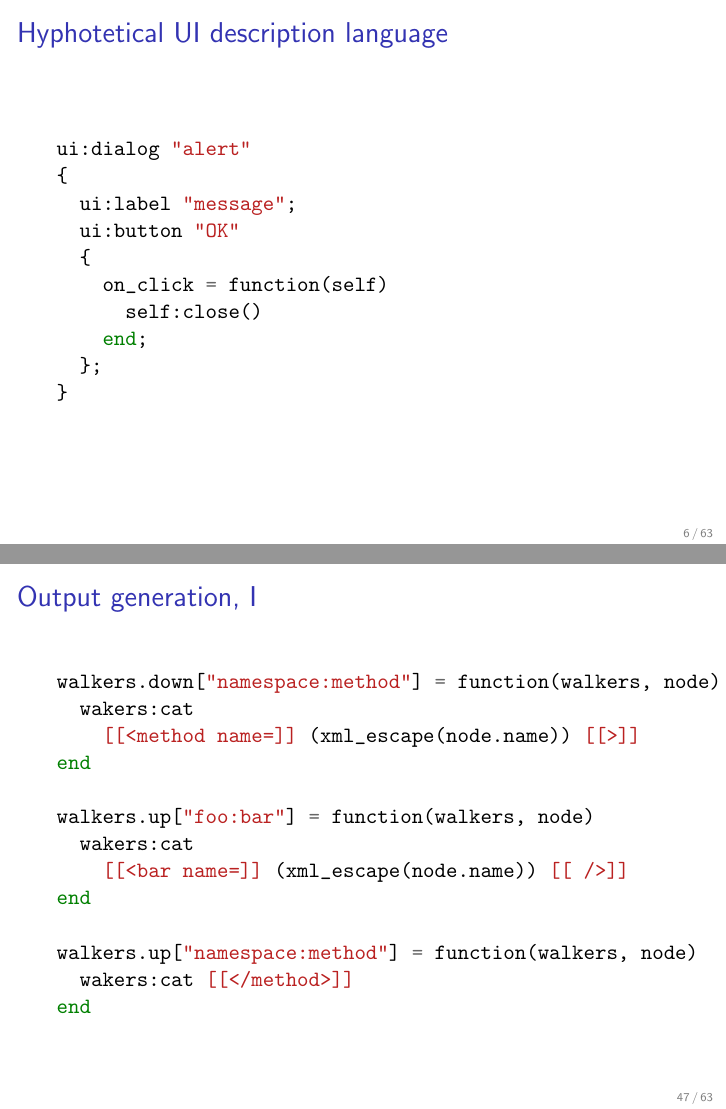
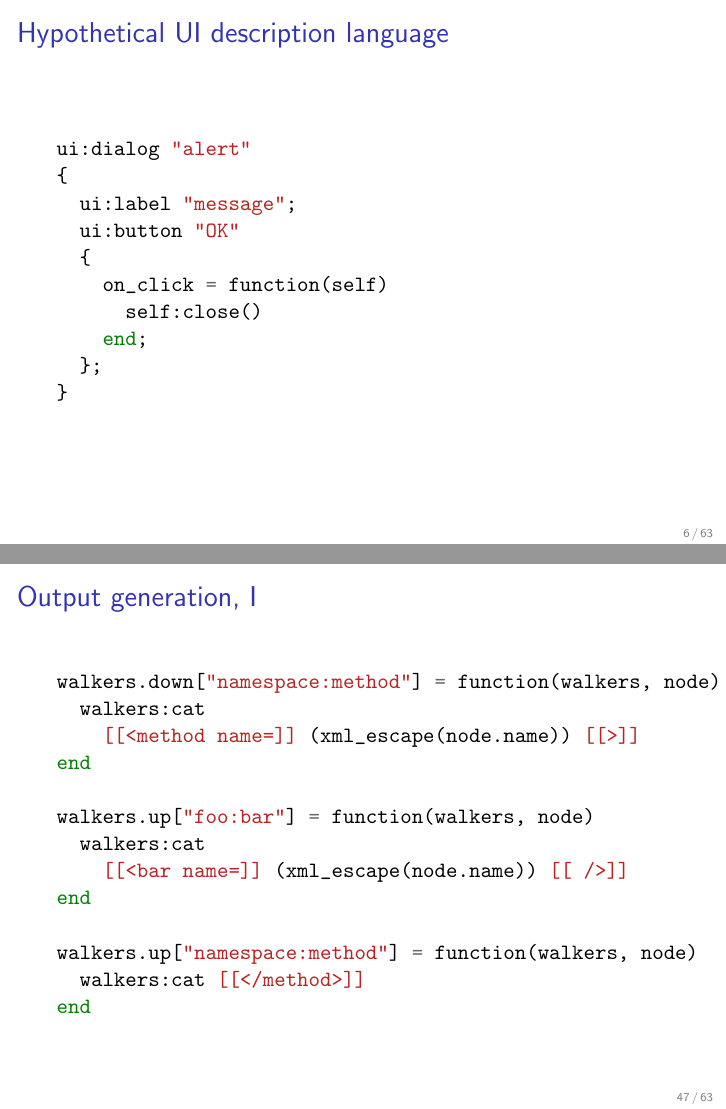
Before and after one commit to agladysh/talks, LaTeX slides (luaws11_ag/luaws11_ag.tex): pages 6 and 47 of 63, joined at a grey line. The pictures show the PDF file luaws11_ag/luaws11_ag.pdf that the author committed with the source.

Commit message:
luaws11: typo fixes

```diff
--- a/luaws11_ag/luaws11_ag.tex
+++ b/luaws11_ag/luaws11_ag.tex
@@ -95,7 +95,7 @@ end
 
 \begin{frame}[fragile]
 
-\frametitle{Hyphotetical UI description language}
+\frametitle{Hypothetical UI description language}
 
 \begin{minted}{lua}
 ui:dialog "alert"
@@ -1069,17 +1069,17 @@ end
 
 \begin{minted}{lua}
 walkers.down["namespace:method"] = function(walkers, node)
-  wakers:cat
+  walkers:cat
     [[<method name=]] (xml_escape(node.name)) [[>]]
 end
 
 walkers.up["foo:bar"] = function(walkers, node)
-  wakers:cat
+  walkers:cat
     [[<bar name=]] (xml_escape(node.name)) [[ />]]
 end
 
 walkers.up["namespace:method"] = function(walkers, node)
-  wakers:cat [[</method>]]
+  walkers:cat [[</method>]]
 end
 \end{minted}
 
```
Also changed, not shown: luaws11_ag/luaws11_ag.pdf.
